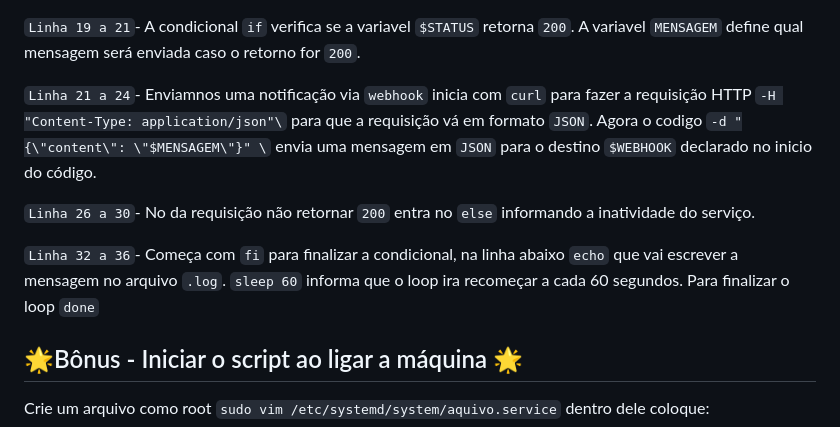
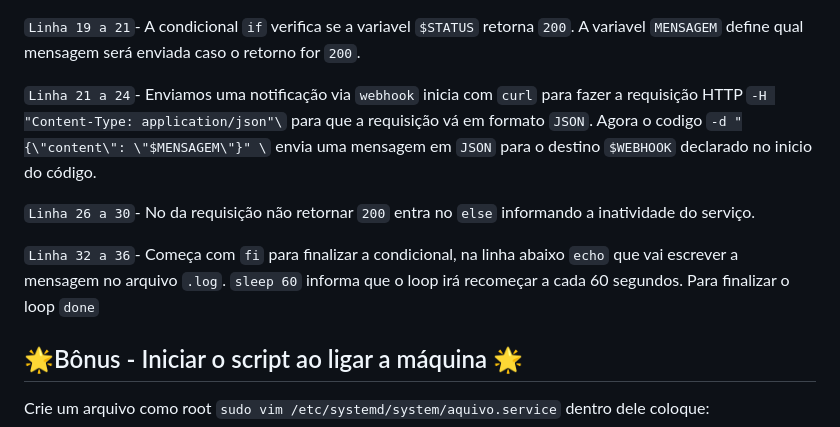
Before and after one commit to ArleyGabriel06/ProjetoLinuxCompass, a Markdown page: README.md, the part around the change. Drawn GitHub-style.

````diff
--- a/README.md
+++ b/README.md
@@ -89,11 +89,11 @@ done
 
 ```Linha 19 a 21```- A condicional ```if``` verifica se a variavel ```$STATUS``` retorna ```200```. A variavel ```MENSAGEM``` define qual mensagem será enviada caso o retorno for ```200```.
 
-```Linha 21 a 24```- Enviamnos uma notificação via ```webhook``` inicia com ```curl``` para fazer a requisição HTTP ```-H "Content-Type: application/json"\``` para que a requisição vá em formato ```JSON```. Agora o codigo ```-d "{\"content\": \"$MENSAGEM\"}" \``` envia uma mensagem em ```JSON``` para o destino ```$WEBHOOK``` declarado no inicio do código.
+```Linha 21 a 24```- Enviamos uma notificação via ```webhook``` inicia com ```curl``` para fazer a requisição HTTP ```-H "Content-Type: application/json"\``` para que a requisição vá em formato ```JSON```. Agora o codigo ```-d "{\"content\": \"$MENSAGEM\"}" \``` envia uma mensagem em ```JSON``` para o destino ```$WEBHOOK``` declarado no inicio do código.
 
 ```Linha 26 a 30```- No da requisição não retornar ```200``` entra no ```else``` informando a inatividade do serviço.
 
-```Linha 32 a 36```- Começa com ```fi``` para finalizar a condicional, na linha abaixo ```echo``` que vai escrever a mensagem no arquivo ```.log```. ```sleep 60``` informa que o loop ira recomeçar a cada 60 segundos. Para finalizar o loop ```done```
+```Linha 32 a 36```- Começa com ```fi``` para finalizar a condicional, na linha abaixo ```echo``` que vai escrever a mensagem no arquivo ```.log```. ```sleep 60``` informa que o loop irá recomeçar a cada 60 segundos. Para finalizar o loop ```done```
 
 ## 🌟Bônus - Iniciar o script ao ligar a máquina 🌟
 
````
